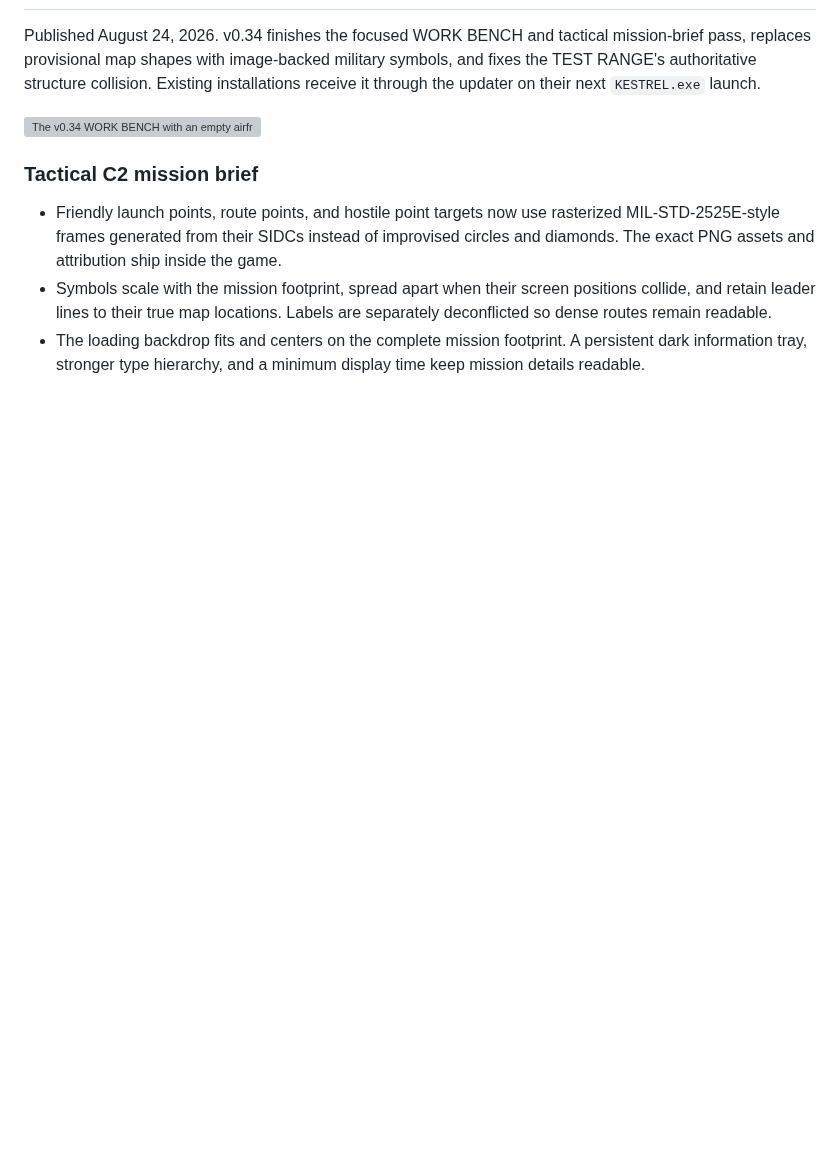
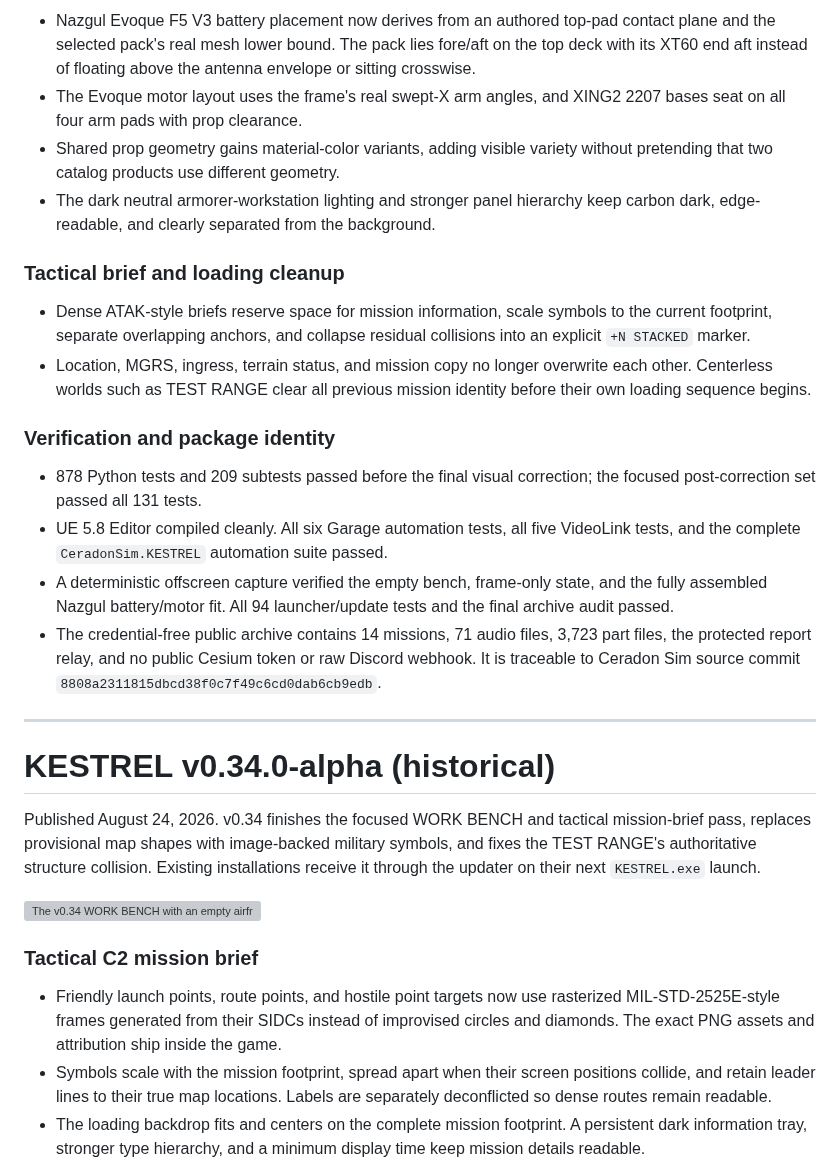
Before and after one commit to nbschultz97/kestrel, a Markdown page: RELEASE_NOTES.md, the part around one of its changes. Drawn GitHub-style; blank space fills up the shorter version; grey boxes are pictures that could not be loaded.

```diff
--- a/RELEASE_NOTES.md
+++ b/RELEASE_NOTES.md
@@ -2,3 +34,40 @@
+- Nazgul Evoque F5 V3 battery placement now derives from an authored top-pad
+  contact plane and the selected pack's real mesh lower bound. The pack lies
+  fore/aft on the top deck with its XT60 end aft instead of floating above the
+  antenna envelope or sitting crosswise.
+- The Evoque motor layout uses the frame's real swept-X arm angles, and XING2
+  2207 bases seat on all four arm pads with prop clearance.
+- Shared prop geometry gains material-color variants, adding visible variety
+  without pretending that two catalog products use different geometry.
+- The dark neutral armorer-workstation lighting and stronger panel hierarchy
+  keep carbon dark, edge-readable, and clearly separated from the background.
+
+### Tactical brief and loading cleanup
+
+- Dense ATAK-style briefs reserve space for mission information, scale symbols
+  to the current footprint, separate overlapping anchors, and collapse residual
+  collisions into an explicit `+N STACKED` marker.
+- Location, MGRS, ingress, terrain status, and mission copy no longer overwrite
+  each other. Centerless worlds such as TEST RANGE clear all previous mission
+  identity before their own loading sequence begins.
+
+### Verification and package identity
+
+- 878 Python tests and 209 subtests passed before the final visual correction;
+  the focused post-correction set passed all 131 tests.
+- UE 5.8 Editor compiled cleanly. All six Garage automation tests, all five
+  VideoLink tests, and the complete `CeradonSim.KESTREL` automation suite passed.
+- A deterministic offscreen capture verified the empty bench, frame-only state,
+  and the fully assembled Nazgul battery/motor fit. All 94 launcher/update tests
+  and the final archive audit passed.
+- The credential-free public archive contains 14 missions, 71 audio files,
+  3,723 part files, the protected report relay, and no public Cesium token or
+  raw Discord webhook. It is traceable to Ceradon Sim source commit
+  `8808a2311815dbcd38f0c7f49c6cd0dab6cb9edb`.
+
+---
+
+# KESTREL v0.34.0-alpha (historical)
 
 Published August 24, 2026. v0.34 finishes the focused WORK BENCH and tactical
 mission-brief pass, replaces provisional map shapes with image-backed military
```
Also changed, not shown: other parts of RELEASE_NOTES.md (+33 -1 lines), README.md (+14 -13 lines), media/ui-workbench-empty-v035.png (added), media/ui-workbench-nazgul-v035.png (added).
